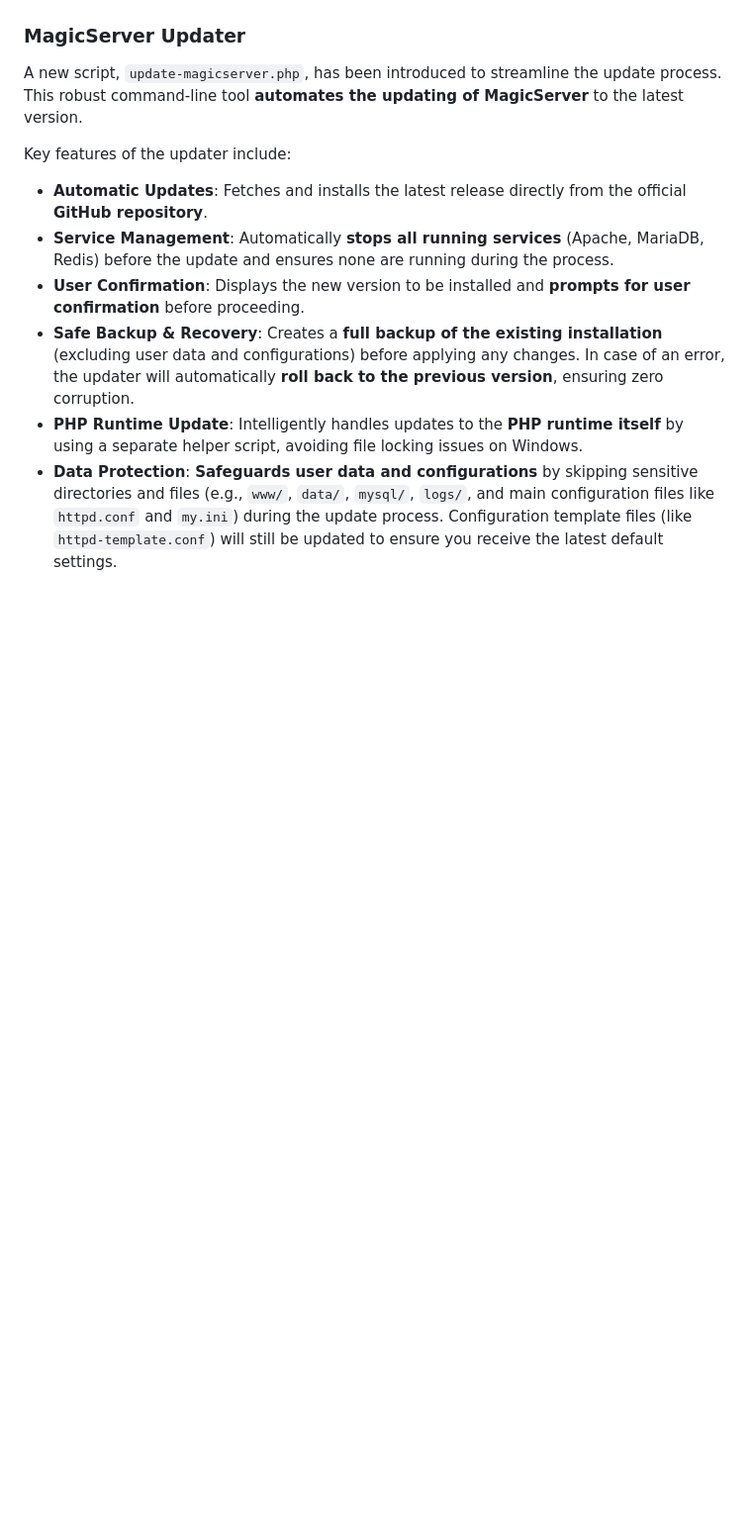
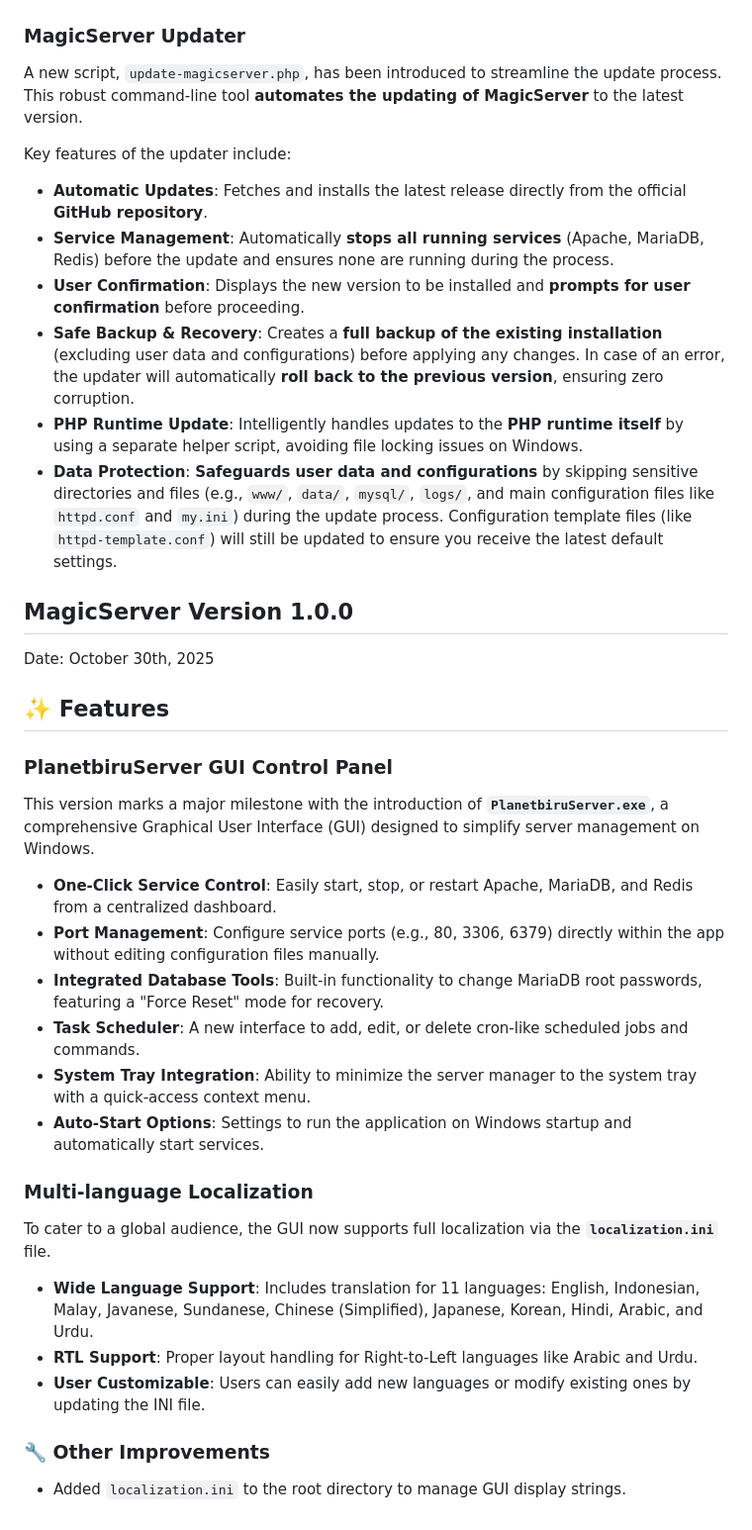
Before and after one commit to Planetbiru/MagicServer, a Markdown page: CHANGELOG.md, the part around the change. Shown at 99% size. Rendered like a GitHub page; blank space fills up the shorter version.

```diff
--- a/CHANGELOG.md
+++ b/CHANGELOG.md
@@ -116,3 +116,30 @@ Key features of the updater include:
 - **Safe Backup & Recovery**: Creates a **full backup of the existing installation** (excluding user data and configurations) before applying any changes. In case of an error, the updater will automatically **roll back to the previous version**, ensuring zero corruption.
 - **PHP Runtime Update**: Intelligently handles updates to the **PHP runtime itself** by using a separate helper script, avoiding file locking issues on Windows.
 - **Data Protection**: **Safeguards user data and configurations** by skipping sensitive directories and files (e.g., `www/`, `data/`, `mysql/`, `logs/`, and main configuration files like `httpd.conf` and `my.ini`) during the update process. Configuration template files (like `httpd-template.conf`) will still be updated to ensure you receive the latest default settings.
+
+## MagicServer Version 1.0.0
+
+Date: October 30th, 2025
+
+## ✨ Features
+
+### PlanetbiruServer GUI Control Panel
+
+This version marks a major milestone with the introduction of **`PlanetbiruServer.exe`**, a comprehensive Graphical User Interface (GUI) designed to simplify server management on Windows.
+- **One-Click Service Control**: Easily start, stop, or restart Apache, MariaDB, and Redis from a centralized dashboard.
+- **Port Management**: Configure service ports (e.g., 80, 3306, 6379) directly within the app without editing configuration files manually.
+- **Integrated Database Tools**: Built-in functionality to change MariaDB root passwords, featuring a "Force Reset" mode for recovery.
+- **Task Scheduler**: A new interface to add, edit, or delete cron-like scheduled jobs and commands.
+- **System Tray Integration**: Ability to minimize the server manager to the system tray with a quick-access context menu.
+- **Auto-Start Options**: Settings to run the application on Windows startup and automatically start services.
+
+### Multi-language Localization
+
+To cater to a global audience, the GUI now supports full localization via the **`localization.ini`** file.
+- **Wide Language Support**: Includes translation for 11 languages: English, Indonesian, Malay, Javanese, Sundanese, Chinese (Simplified), Japanese, Korean, Hindi, Arabic, and Urdu.
+- **RTL Support**: Proper layout handling for Right-to-Left languages like Arabic and Urdu.
+- **User Customizable**: Users can easily add new languages or modify existing ones by updating the INI file.
+
+### 🔧 Other Improvements
+
+- Added `localization.ini` to the root directory to manage GUI display strings.
```
